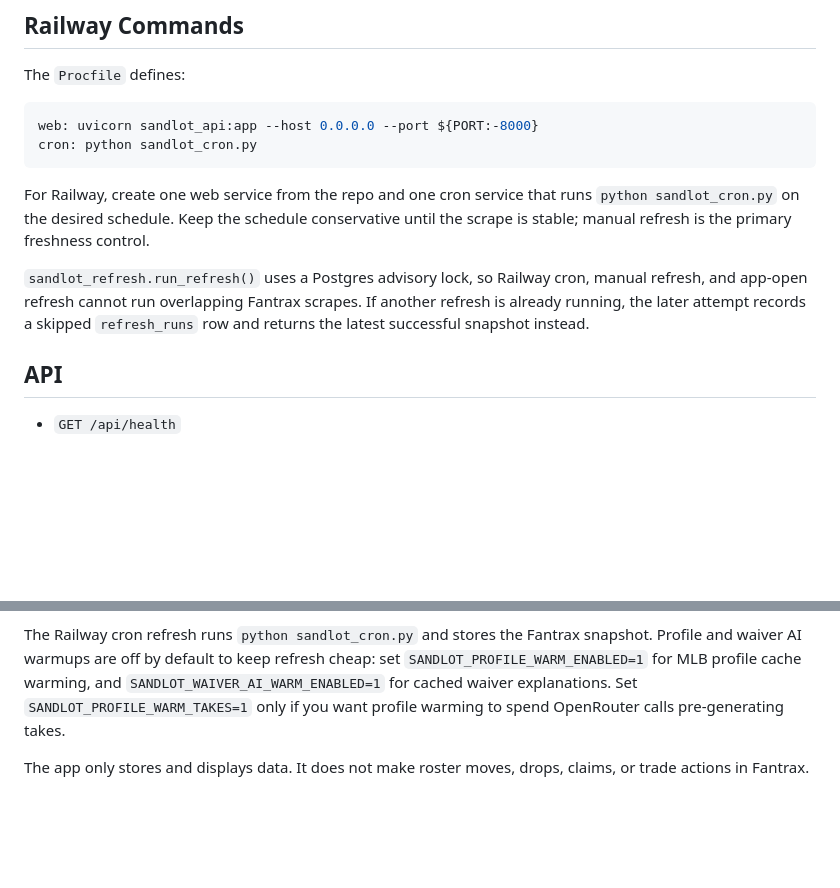
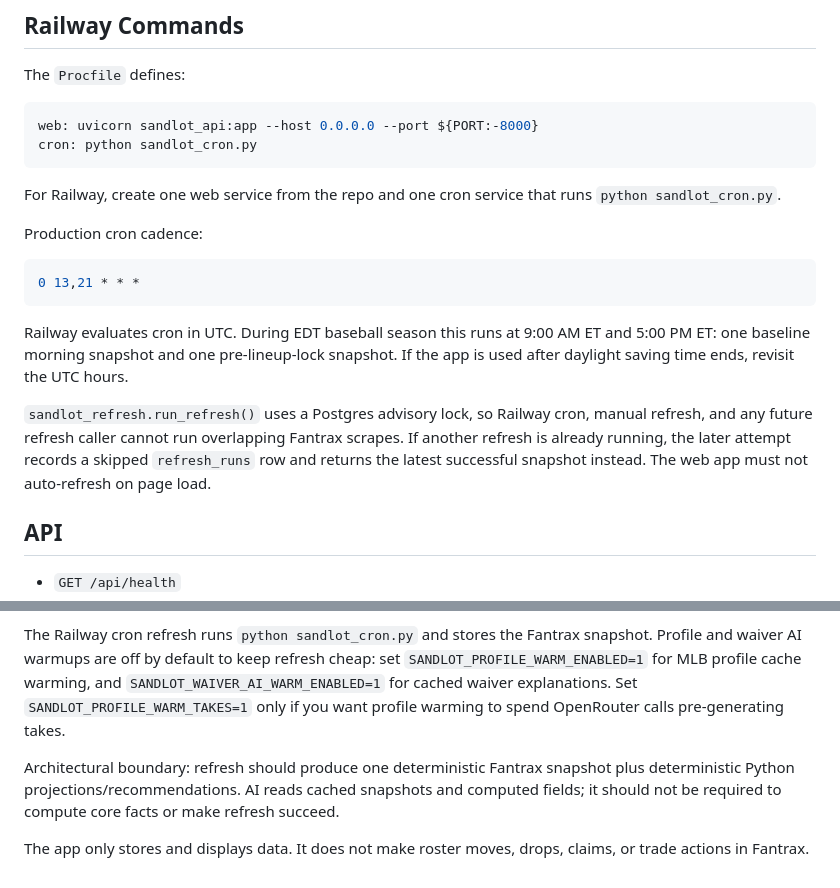
Before and after one commit to zoelsner/baseball, a Markdown page: docs/sandlot-railway-v1.md, 2 parts joined by grey strips. Rendered like a GitHub page; blank space fills up the shorter version.

````diff
--- a/docs/sandlot-railway-v1.md
+++ b/docs/sandlot-railway-v1.md
@@ -76,14 +76,24 @@ cron: python sandlot_cron.py
 ```
 
 For Railway, create one web service from the repo and one cron service that
-runs `python sandlot_cron.py` on the desired schedule. Keep the schedule
-conservative until the scrape is stable; manual refresh is the primary freshness
-control.
+runs `python sandlot_cron.py`.
+
+Production cron cadence:
+
+```bash
+0 13,21 * * *
+```
+
+Railway evaluates cron in UTC. During EDT baseball season this runs at 9:00 AM
+ET and 5:00 PM ET: one baseline morning snapshot and one pre-lineup-lock
+snapshot. If the app is used after daylight saving time ends, revisit the UTC
+hours.
 
 `sandlot_refresh.run_refresh()` uses a Postgres advisory lock, so Railway cron,
-manual refresh, and app-open refresh cannot run overlapping Fantrax scrapes.
-If another refresh is already running, the later attempt records a skipped
-`refresh_runs` row and returns the latest successful snapshot instead.
+manual refresh, and any future refresh caller cannot run overlapping Fantrax
+scrapes. If another refresh is already running, the later attempt records a
+skipped `refresh_runs` row and returns the latest successful snapshot instead.
+The web app must not auto-refresh on page load.
 
 ## API
 
@@ -113,5 +123,10 @@ set `SANDLOT_PROFILE_WARM_ENABLED=1` for MLB profile cache warming, and
 `SANDLOT_PROFILE_WARM_TAKES=1` only if you want profile warming to spend
 OpenRouter calls pre-generating takes.
 
+Architectural boundary: refresh should produce one deterministic Fantrax
+snapshot plus deterministic Python projections/recommendations. AI reads cached
+snapshots and computed fields; it should not be required to compute core facts
+or make refresh succeed.
+
 The app only stores and displays data. It does not make roster moves, drops,
 claims, or trade actions in Fantrax.
````
Also changed, not shown: CLAUDE.md (+4 -3 lines), README.md (+1 -1 lines).
